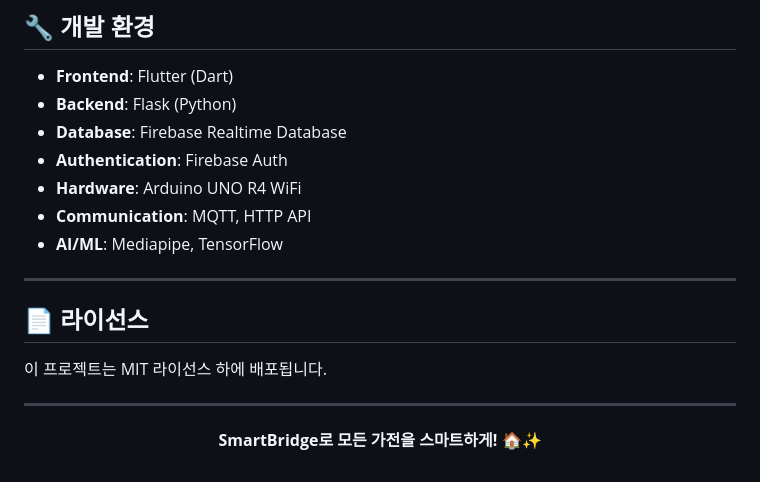
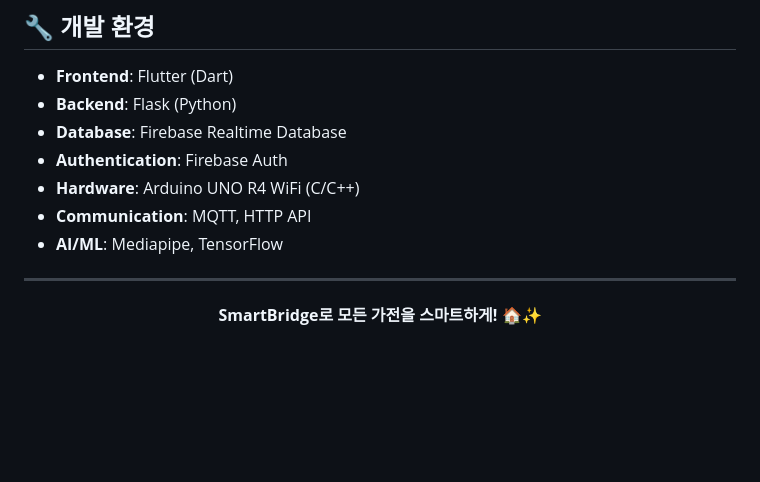
Before and after one commit to zoidsroy/SmartBridge, a Markdown page: README.md, the part around the change. Drawn GitHub-style; blank space fills up the shorter version.

```diff
--- a/README.md
+++ b/README.md
@@ -194,15 +194,9 @@ flutter run
 - **Backend**: Flask (Python)
 - **Database**: Firebase Realtime Database
 - **Authentication**: Firebase Auth
-- **Hardware**: Arduino UNO R4 WiFi
+- **Hardware**: Arduino UNO R4 WiFi (C/C++)
 - **Communication**: MQTT, HTTP API
 - **AI/ML**: Mediapipe, TensorFlow
-
----
-
-## 📄 라이선스
-
-이 프로젝트는 MIT 라이선스 하에 배포됩니다.
 
 ---
 
```
